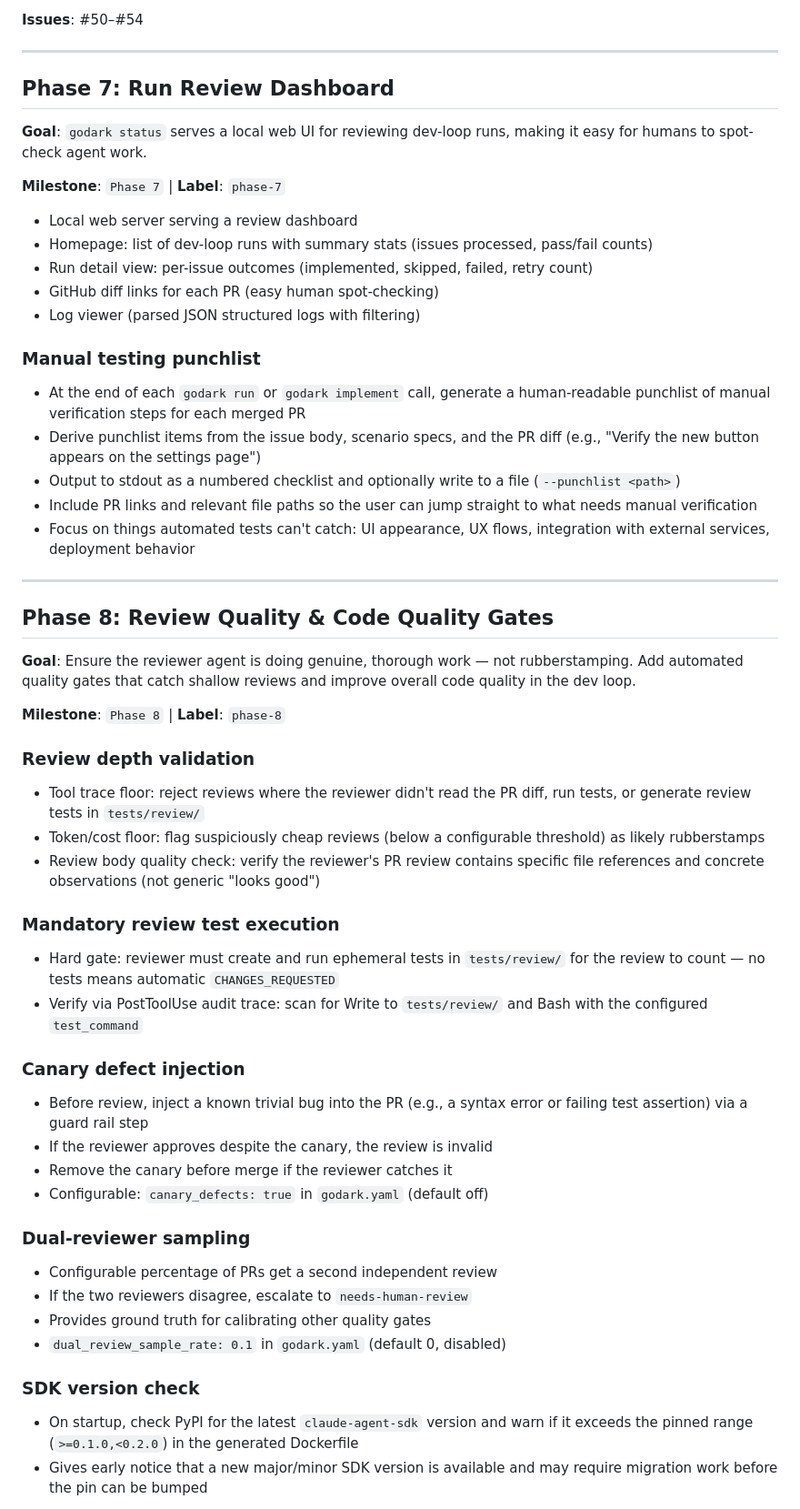
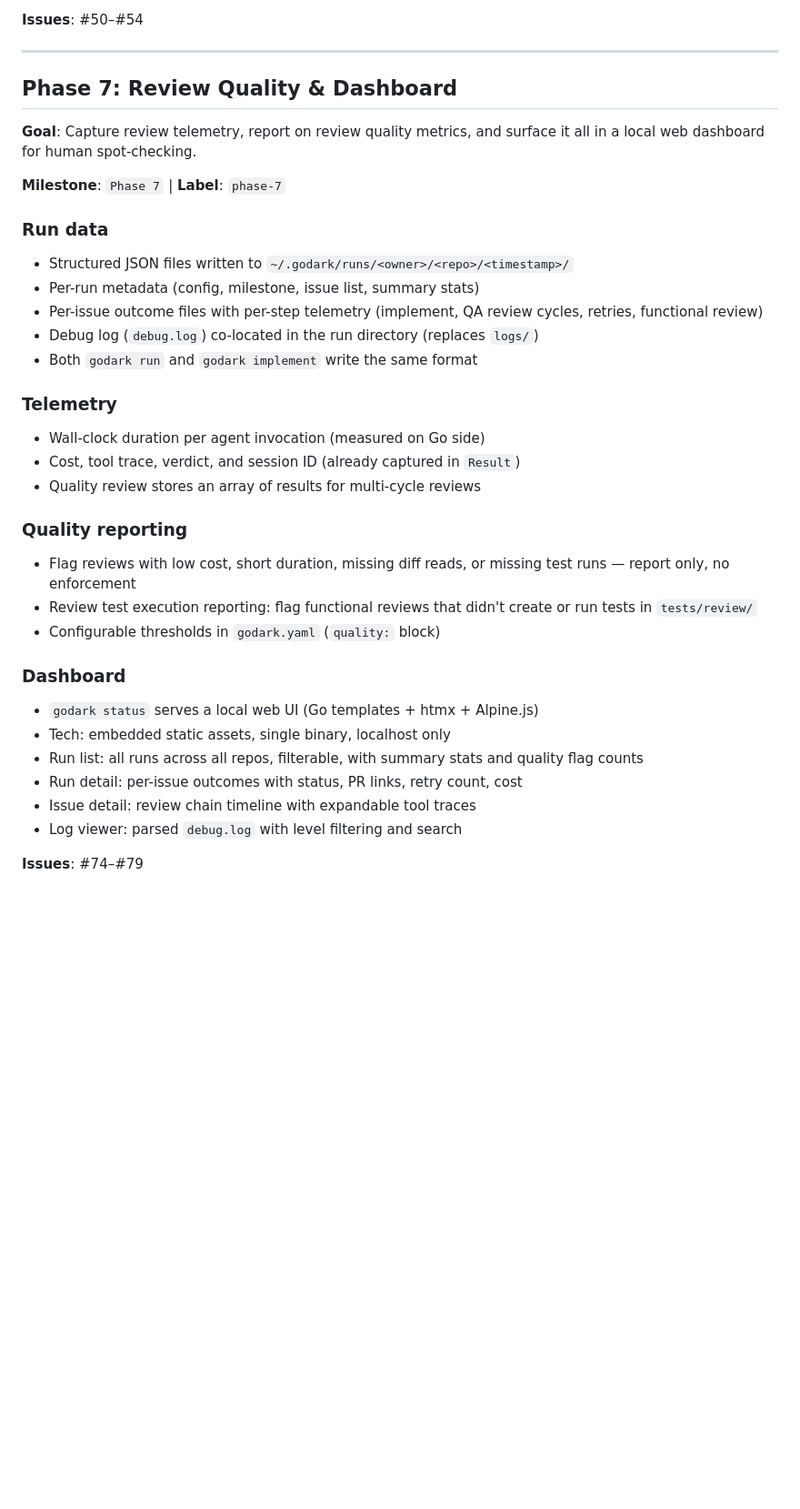
Before and after one commit to peter-stratton/dark-factory, a Markdown page: docs/ROADMAP.md, the part around one of its changes. Shown at 91% size. GitHub-like rendering; blank space fills up the shorter version.

Commit message:
added phase 7 planning doc

```diff
--- a/docs/ROADMAP.md
+++ b/docs/ROADMAP.md
@@ -216,71 +216,41 @@ auto-detected or configured explicitly.
 
 ---
 
-## Phase 7: Run Review Dashboard
+## Phase 7: Review Quality & Dashboard
 
-**Goal**: `godark status` serves a local web UI for reviewing dev-loop runs,
-making it easy for humans to spot-check agent work.
+**Goal**: Capture review telemetry, report on review quality metrics, and
+surface it all in a local web dashboard for human spot-checking.
 
 **Milestone**: `Phase 7` | **Label**: `phase-7`
 
-- Local web server serving a review dashboard
-- Homepage: list of dev-loop runs with summary stats (issues processed, pass/fail counts)
-- Run detail view: per-issue outcomes (implemented, skipped, failed, retry count)
-- GitHub diff links for each PR (easy human spot-checking)
-- Log viewer (parsed JSON structured logs with filtering)
+### Run data
+- Structured JSON files written to `~/.godark/runs/<owner>/<repo>/<timestamp>/`
+- Per-run metadata (config, milestone, issue list, summary stats)
+- Per-issue outcome files with per-step telemetry (implement, QA review
+  cycles, retries, functional review)
+- Debug log (`debug.log`) co-located in the run directory (replaces `logs/`)
+- Both `godark run` and `godark implement` write the same format
 
-### Manual testing punchlist
-- At the end of each `godark run` or `godark implement` call, generate a
-  human-readable punchlist of manual verification steps for each merged PR
-- Derive punchlist items from the issue body, scenario specs, and the PR diff
-  (e.g., "Verify the new button appears on the settings page")
-- Output to stdout as a numbered checklist and optionally write to a file
-  (`--punchlist <path>`)
-- Include PR links and relevant file paths so the user can jump straight to
-  what needs manual verification
-- Focus on things automated tests can't catch: UI appearance, UX flows,
-  integration with external services, deployment behavior
+### Telemetry
+- Wall-clock duration per agent invocation (measured on Go side)
+- Cost, tool trace, verdict, and session ID (already captured in `Result`)
+- Quality review stores an array of results for multi-cycle reviews
 
----
+### Quality reporting
+- Flag reviews with low cost, short duration, missing diff reads, or missing
+  test runs — report only, no enforcement
+- Review test execution reporting: flag functional reviews that didn't create
+  or run tests in `tests/review/`
+- Configurable thresholds in `godark.yaml` (`quality:` block)
 
-## Phase 8: Review Quality & Code Quality Gates
+### Dashboard
+- `godark status` serves a local web UI (Go templates + htmx + Alpine.js)
+- Tech: embedded static assets, single binary, localhost only
+- Run list: all runs across all repos, filterable, with summary stats and
+  quality flag counts
+- Run detail: per-issue outcomes with status, PR links, retry count, cost
+- Issue detail: review chain timeline with expandable tool traces
+- Log viewer: parsed `debug.log` with level filtering and search
 
-**Goal**: Ensure the reviewer agent is doing genuine, thorough work — not
-rubberstamping. Add automated quality gates that catch shallow reviews and
-improve overall code quality in the dev loop.
+**Issues**: #74–#79
 
-**Milestone**: `Phase 8` | **Label**: `phase-8`
-
-### Review depth validation
-- Tool trace floor: reject reviews where the reviewer didn't read the PR diff,
-  run tests, or generate review tests in `tests/review/`
-- Token/cost floor: flag suspiciously cheap reviews (below a configurable
-  threshold) as likely rubberstamps
-- Review body quality check: verify the reviewer's PR review contains specific
-  file references and concrete observations (not generic "looks good")
-
-### Mandatory review test execution
-- Hard gate: reviewer must create and run ephemeral tests in `tests/review/`
-  for the review to count — no tests means automatic `CHANGES_REQUESTED`
-- Verify via PostToolUse audit trace: scan for Write to `tests/review/` and
-  Bash with the configured `test_command`
-
-### Canary defect injection
-- Before review, inject a known trivial bug into the PR (e.g., a syntax error
-  or failing test assertion) via a guard rail step
-- If the reviewer approves despite the canary, the review is invalid
-- Remove the canary before merge if the reviewer catches it
-- Configurable: `canary_defects: true` in `godark.yaml` (default off)
-
-### Dual-reviewer sampling
-- Configurable percentage of PRs get a second independent review
-- If the two reviewers disagree, escalate to `needs-human-review`
-- Provides ground truth for calibrating other quality gates
-- `dual_review_sample_rate: 0.1` in `godark.yaml` (default 0, disabled)
-
-### SDK version check
-- On startup, check PyPI for the latest `claude-agent-sdk` version and warn if
-  it exceeds the pinned range (`>=0.1.0,<0.2.0`) in the generated Dockerfile
-- Gives early notice that a new major/minor SDK version is available and may
-  require migration work before the pin can be bumped
-
```
Also changed, not shown: other parts of docs/ROADMAP.md (+5 -25 lines), docs/planning/phase-7-review-quality-and-dashboard.md (added, +433 -0 lines).
